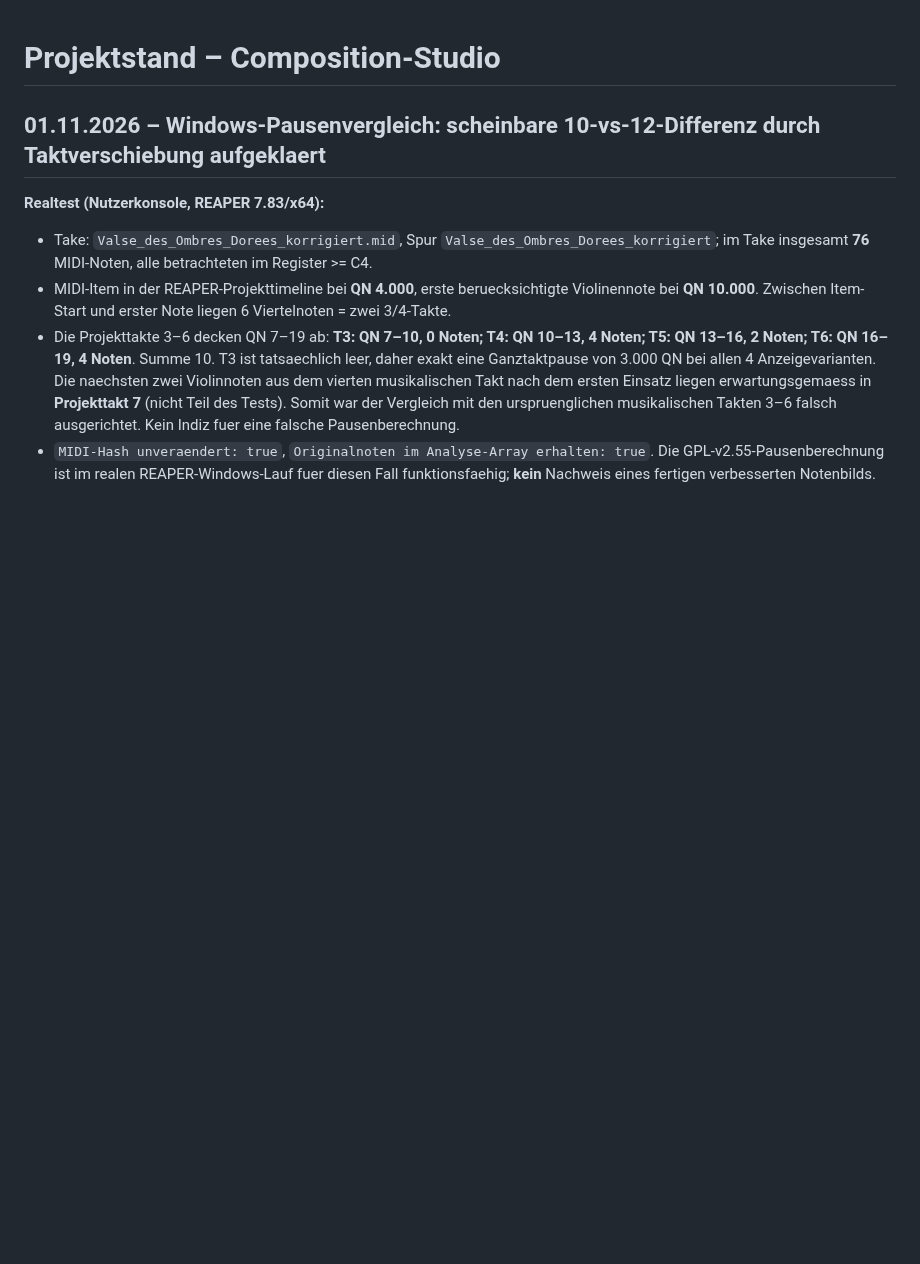
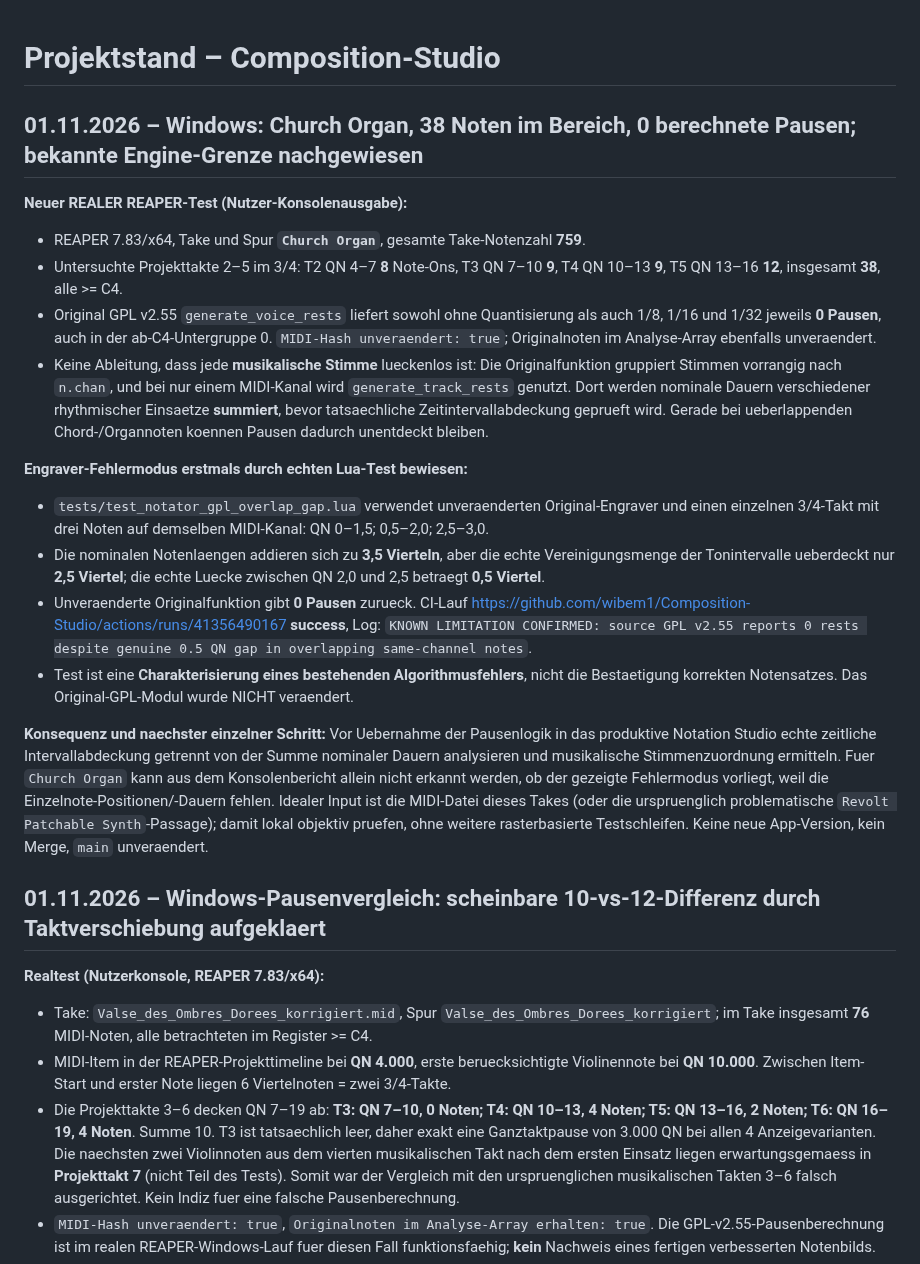
Before and after one commit to wibem1/Composition-Studio, a Markdown page: PROJECT_STATE.md, the part around the change. Rendered like a GitHub page; blank space fills up the shorter version.

Commit message:
docs(notation): record Church Organ real result and proven GPL overlap-gap blind spot

```diff
--- a/PROJECT_STATE.md
+++ b/PROJECT_STATE.md
@@ -1,4 +1,21 @@
 # Projektstand – Composition-Studio
+
+## 01.11.2026 – Windows: Church Organ, 38 Noten im Bereich, 0 berechnete Pausen; bekannte Engine-Grenze nachgewiesen
+
+**Neuer REALER REAPER-Test (Nutzer-Konsolenausgabe):**
+- REAPER 7.83/x64, Take und Spur **`Church Organ`**, gesamte Take-Notenzahl **759**.
+- Untersuchte Projekttakte 2–5 im 3/4: T2 QN 4–7 **8** Note-Ons, T3 QN 7–10 **9**, T4 QN 10–13 **9**, T5 QN 13–16 **12**, insgesamt **38**, alle >= C4.
+- Original GPL v2.55 `generate_voice_rests` liefert sowohl ohne Quantisierung als auch 1/8, 1/16 und 1/32 jeweils **0 Pausen**, auch in der ab-C4-Untergruppe 0. `MIDI-Hash unveraendert: true`; Originalnoten im Analyse-Array ebenfalls unveraendert.
+- Keine Ableitung, dass jede **musikalische Stimme** lueckenlos ist: Die Originalfunktion gruppiert Stimmen vorrangig nach `n.chan`, und bei nur einem MIDI-Kanal wird `generate_track_rests` genutzt. Dort werden nominale Dauern verschiedener rhythmischer Einsaetze **summiert**, bevor tatsaechliche Zeitintervallabdeckung geprueft wird. Gerade bei ueberlappenden Chord-/Organnoten koennen Pausen dadurch unentdeckt bleiben.
+
+**Engraver-Fehlermodus erstmals durch echten Lua-Test bewiesen:**
+- `tests/test_notator_gpl_overlap_gap.lua` verwendet unveraenderten Original-Engraver und einen einzelnen 3/4-Takt mit drei Noten auf demselben MIDI-Kanal: QN 0–1,5; 0,5–2,0; 2,5–3,0.
+- Die nominalen Notenlaengen addieren sich zu **3,5 Vierteln**, aber die echte Vereinigungsmenge der Tonintervalle ueberdeckt nur **2,5 Viertel**; die echte Luecke zwischen QN 2,0 und 2,5 betraegt **0,5 Viertel**.
+- Unveraenderte Originalfunktion gibt **0 Pausen** zurueck. CI-Lauf https://github.com/wibem1/Composition-Studio/actions/runs/41356490167 **success**, Log: `KNOWN LIMITATION CONFIRMED: source GPL v2.55 reports 0 rests despite genuine 0.5 QN gap in overlapping same-channel notes`.
+- Test ist eine **Charakterisierung eines bestehenden Algorithmusfehlers**, nicht die Bestaetigung korrekten Notensatzes. Das Original-GPL-Modul wurde NICHT veraendert.
+
+**Konsequenz und naechster einzelner Schritt:** Vor Uebernahme der Pausenlogik in das produktive Notation Studio echte zeitliche Intervallabdeckung getrennt von der Summe nominaler Dauern analysieren und musikalische Stimmenzuordnung ermitteln. Fuer `Church Organ` kann aus dem Konsolenbericht allein nicht erkannt werden, ob der gezeigte Fehlermodus vorliegt, weil die Einzelnote-Positionen/-Dauern fehlen. Idealer Input ist die MIDI-Datei dieses Takes (oder die urspruenglich problematische `Revolt Patchable Synth`-Passage); damit lokal objektiv pruefen, ohne weitere rasterbasierte Testschleifen. Keine neue App-Version, kein Merge, `main` unveraendert.
+
 
 ## 01.11.2026 – Windows-Pausenvergleich: scheinbare 10-vs-12-Differenz durch Taktverschiebung aufgeklaert
 
```
